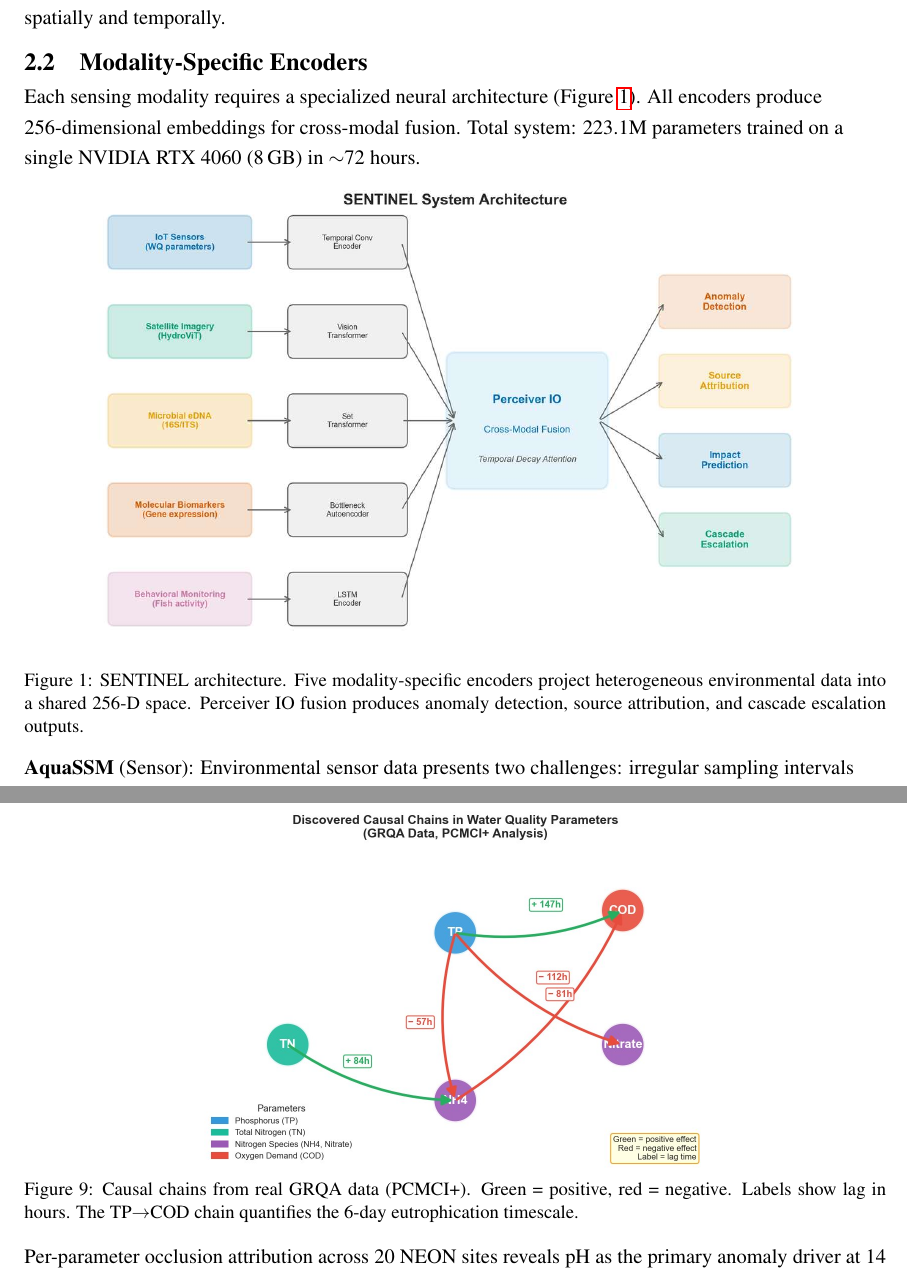
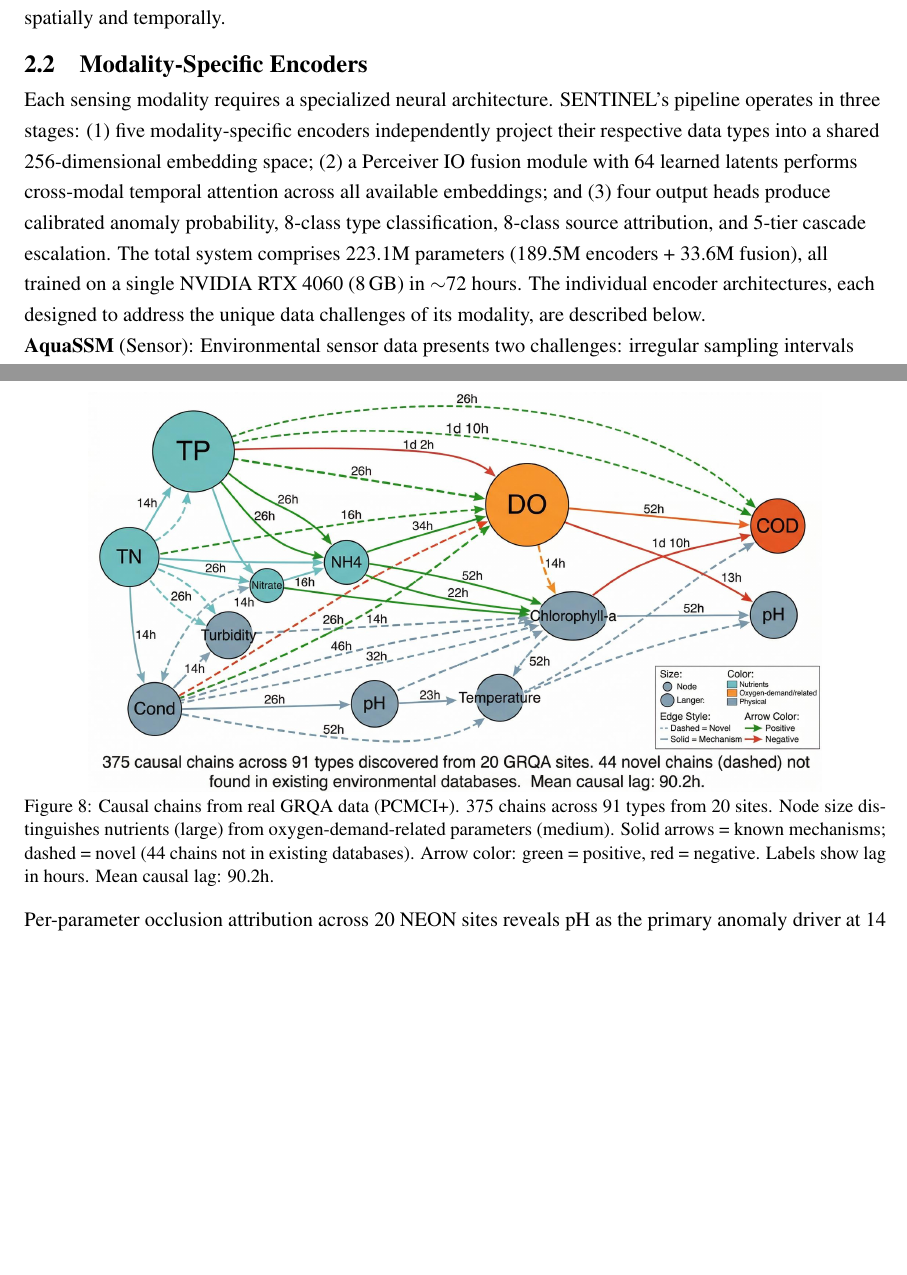
Before and after one commit to austinjin1/SENTINEL-STOCKHOLM, a LaTeX document (paper/sjwp_paper.tex): two parts of pages 7 and 16 of 20, joined at a grey line, cut so that both start at the same text, the shorter picture padded with empty space. Compiled offline with pdfLaTeX.

Commit message:
Replace causal figure with new network graph, remove system architecture figure
- Replaced fig5_causal_network.jpg with new causal chain network graph
  (color-coded nodes by type, solid=known/dashed=novel chains, lag labels)
- Removed Figure 1 system architecture diagram — replaced with textual
  overview of the 3-stage pipeline (encoders → fusion → output heads)
- 20 pages, 1.83 MB — within SJWP limits

Co-Authored-By: Claude Opus 4.6 (1M context) <noreply@anthropic.com>

```diff
--- a/paper/sjwp_paper.tex
+++ b/paper/sjwp_paper.tex
@@ -223,14 +223,7 @@ Harmonizing these sources required resolving differences in temporal resolution
 
 \subsection{Modality-Specific Encoders}
 
-Each sensing modality requires a specialized neural architecture (Figure~\ref{fig:architecture}). All encoders produce 256-dimensional embeddings for cross-modal fusion. Total system: 223.1M parameters trained on a single NVIDIA RTX 4060 (8\,GB) in $\sim$72 hours.
-
-\begin{figure}[H]
-\centering
-\includegraphics[width=0.85\textwidth]{fig6_system_architecture.jpg}
-\caption{SENTINEL architecture. Five modality-specific encoders project heterogeneous environmental data into a shared 256-D space. Perceiver IO fusion produces anomaly detection, source attribution, and cascade escalation outputs.}
-\label{fig:architecture}
-\end{figure}
+Each sensing modality requires a specialized neural architecture. SENTINEL's pipeline operates in three stages: (1) five modality-specific encoders independently project their respective data types into a shared 256-dimensional embedding space; (2) a Perceiver IO fusion module with 64 learned latents performs cross-modal temporal attention across all available embeddings; and (3) four output heads produce calibrated anomaly probability, 8-class type classification, 8-class source attribution, and 5-tier cascade escalation. The total system comprises 223.1M parameters (189.5M encoders + 33.6M fusion), all trained on a single NVIDIA RTX 4060 (8\,GB) in $\sim$72 hours. The individual encoder architectures, each designed to address the unique data challenges of its modality, are described below.
 
 \textbf{AquaSSM} (Sensor): Environmental sensor data presents two challenges: irregular sampling intervals (maintenance gaps, telemetry failures) and multi-timescale dynamics (acute spills unfold over hours, eutrophication over months). AquaSSM addresses both with a continuous-time SSM [8] that parameterizes state transitions as $\mathbf{h}(t) = \exp(\mathbf{A} \cdot \Delta t) \mathbf{h}(t-1)$, naturally handling arbitrary time gaps. Eight parallel channels span 1 hour to 365 days (Figure~\ref{fig:enc_sensor}a): short channels capture rapid conductance spikes, long channels track seasonal oxygen decline. Trained on 291,855 real USGS NWIS sequences from 1,130 stations.
 
@@ -377,8 +370,8 @@ PCMCI+ causal discovery analysis on 20 GRQA monitoring sites (18 million records
 
 \begin{figure}[H]
 \centering
-\includegraphics[width=0.6\textwidth]{fig5_causal_network.jpg}
-\caption{Causal chains from real GRQA data (PCMCI+). Green = positive, red = negative. Labels show lag in hours. The TP$\rightarrow$COD chain quantifies the 6-day eutrophication timescale.}
+\includegraphics[width=0.85\textwidth]{fig_causal_network_v2.jpg}
+\caption{Causal chains from real GRQA data (PCMCI+). 375 chains across 91 types from 20 sites. Node size distinguishes nutrients (large) from oxygen-demand-related parameters (medium). Solid arrows = known mechanisms; dashed = novel (44 chains not in existing databases). Arrow color: green = positive, red = negative. Labels show lag in hours. Mean causal lag: 90.2h.}
 \label{fig:causal}
 \end{figure}
 
```
Also changed, not shown: paper/figures/fig_causal_network_v2.jpg (added), paper/sjwp_paper.pdf.
